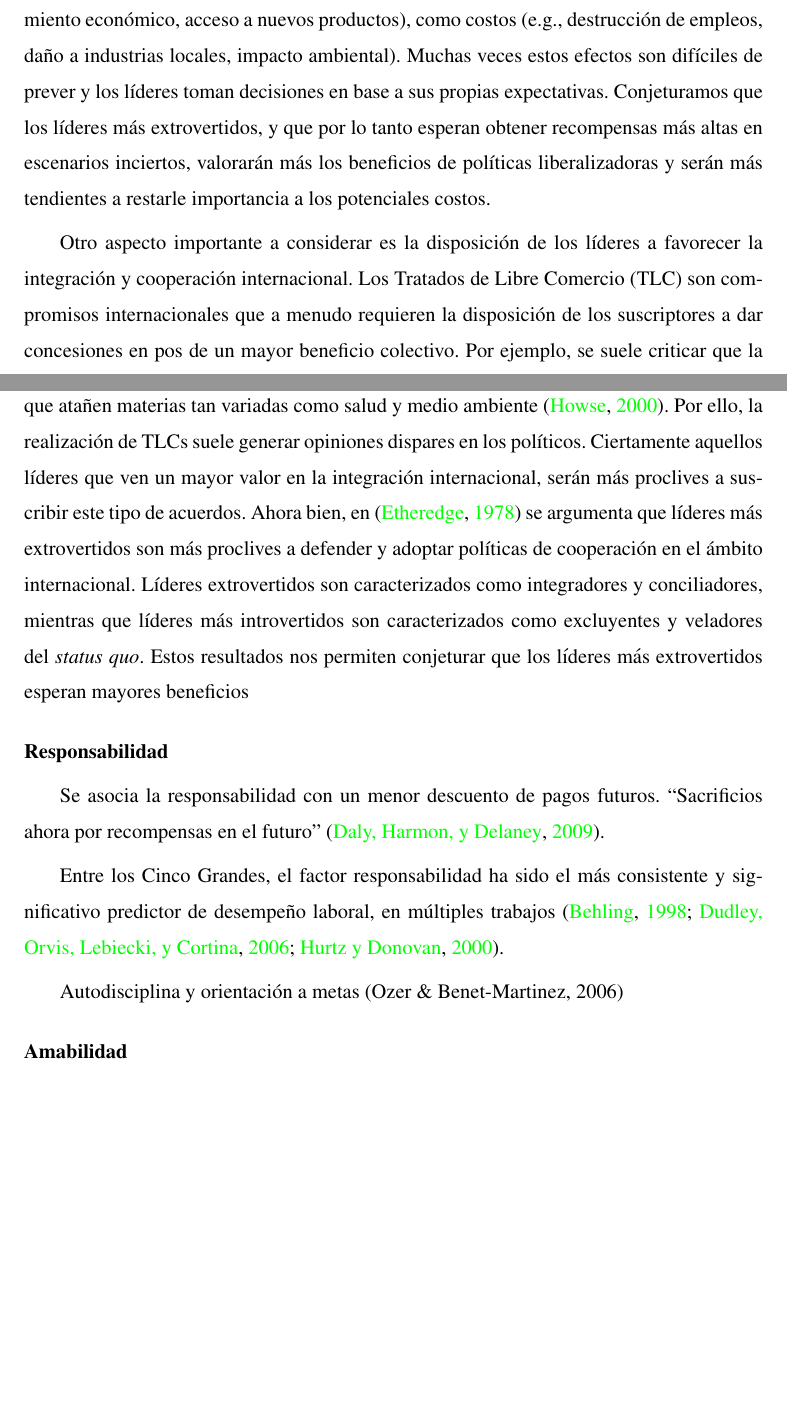
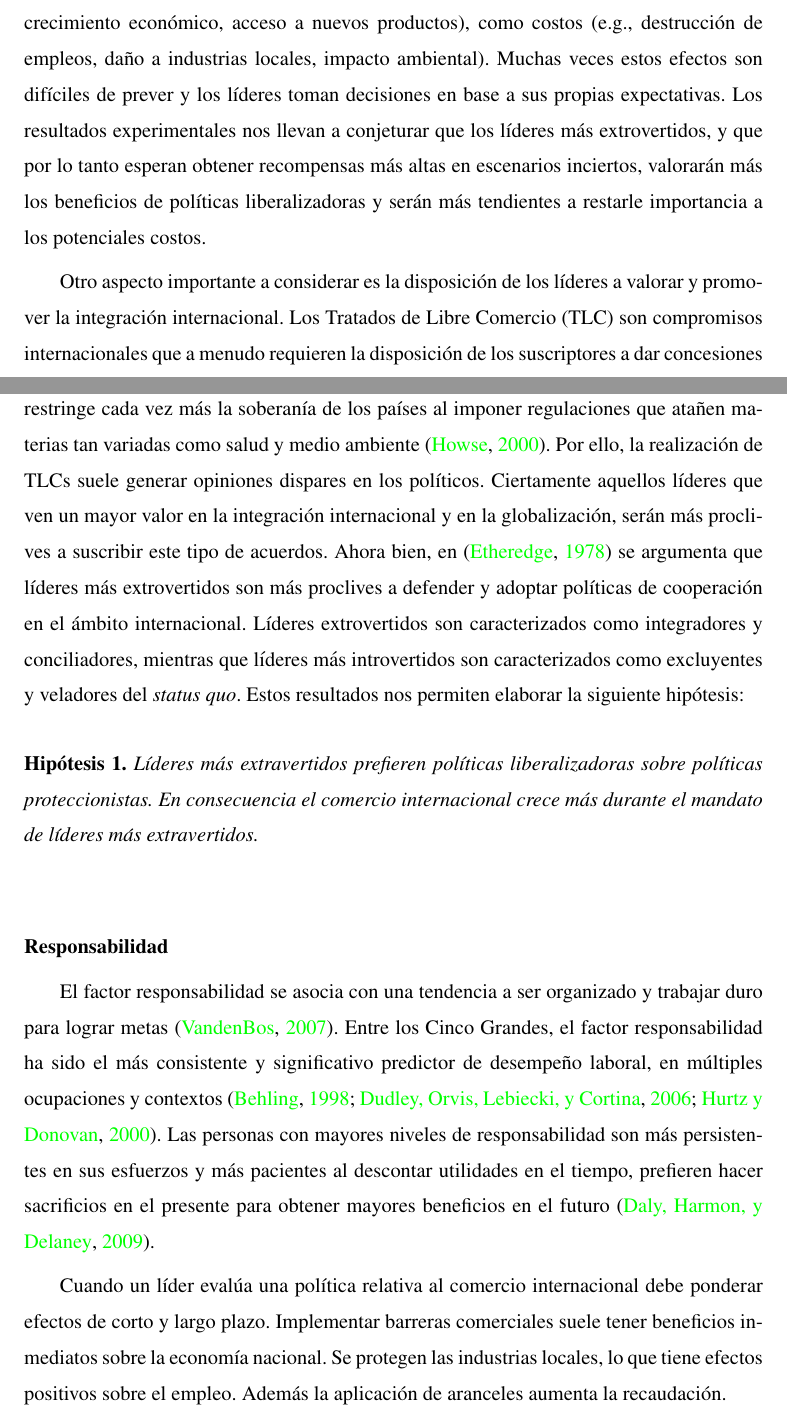
Before and after one commit to robamadour/Doc1, a LaTeX thesis (puctesis_ejemplo.tex): two parts of pages 27 and 28 of 69, joined at a grey line, cut so that both start at the same text, the shorter picture padded with empty space. Compiled offline with pdfLaTeX; the source files are stored in an older character set and shown here as Unicode.

Commit message:
Reponsabilidad
arg

```diff
--- a/puctesis_ejemplo.tex
+++ b/puctesis_ejemplo.tex
@@ -631,22 +631,30 @@ Las personas extrovertidas son percibidas como enérgicas, amigables y asertivas
 
 %Esto no lleva a pensar que la extraversión es importante para entender las preferencias de los líderes respecto al comercio internacional.
 
-Por otra parte, los líderes deben tener presente que la liberalización del comercio internacional implica riesgos, pues puede producir tanto beneficios (e.g., menores precios, crecimiento económico, acceso a nuevos productos), como costos (e.g., destrucción de empleos, daño a industrias locales, impacto ambiental). Muchas veces estos efectos son difíciles de prever y los líderes toman decisiones en base a sus propias expectativas. Conjeturamos que los líderes más extrovertidos, y que por lo tanto esperan obtener recompensas más altas en escenarios inciertos, valorarán más los beneficios de políticas liberalizadoras y serán más tendientes a restarle importancia a los potenciales costos.
+Por otra parte, los líderes deben tener presente que la liberalización del comercio internacional implica riesgos, pues puede producir tanto beneficios (e.g., menores precios, crecimiento económico, acceso a nuevos productos), como costos (e.g., destrucción de empleos, daño a industrias locales, impacto ambiental). Muchas veces estos efectos son difíciles de prever y los líderes toman decisiones en base a sus propias expectativas. Los resultados experimentales nos llevan a conjeturar que los líderes más extrovertidos, y que por lo tanto esperan obtener recompensas más altas en escenarios inciertos, valorarán más los beneficios de políticas liberalizadoras y serán más tendientes a restarle importancia a los potenciales costos.
 
-Otro aspecto importante a considerar es la disposición de los líderes a favorecer la integración y cooperación internacional. Los Tratados de Libre Comercio (TLC) son compromisos internacionales que a menudo requieren la disposición de los suscriptores a dar concesiones en pos de un mayor beneficio colectivo. Por ejemplo, se suele criticar que la globalización restringe cada vez más la soberanía de los países al imponer regulaciones que atañen materias tan variadas como  salud y medio ambiente \cite{Howse2000}. Por ello, la realización de TLCs suele generar opiniones dispares en los políticos. Ciertamente aquellos líderes que ven un mayor valor en la integración internacional, serán más proclives a suscribir este tipo de acuerdos. Ahora bien,
+Otro aspecto importante a considerar es la disposición de los líderes a valorar y promover la integración internacional. Los Tratados de Libre Comercio (TLC) son compromisos internacionales que a menudo requieren la disposición de los suscriptores a dar concesiones en pos de un mayor beneficio colectivo. Por ejemplo, se suele criticar que la globalización restringe cada vez más la soberanía de los países al imponer regulaciones que atañen materias tan variadas como  salud y medio ambiente \cite{Howse2000}. Por ello, la realización de TLCs suele generar opiniones dispares en los políticos. Ciertamente aquellos líderes que ven un mayor valor en la integración internacional y en la globalización, serán más proclives a suscribir este tipo de acuerdos. Ahora bien,
 en \cite{Etheredge} se argumenta que líderes más extrovertidos son más proclives a defender y adoptar políticas de cooperación en el ámbito internacional. Líderes extrovertidos son caracterizados como integradores y conciliadores, mientras que líderes más introvertidos son caracterizados como excluyentes y veladores del \textit{status quo}.
-Estos resultados nos permiten conjeturar que los líderes más extrovertidos esperan mayores beneficios
+Estos resultados nos permiten elaborar la siguiente hipótesis:
+\vspace{.5cm}
+
+\noindent\textbf{Hipótesis 1.} \textit{Líderes más extravertidos prefieren políticas liberalizadoras sobre políticas proteccionistas. En consecuencia el comercio internacional crece más durante el mandato de líderes más extravertidos.}
 
 
 
 
 \subsubsection*{Responsabilidad}
 
-Se asocia la responsabilidad con un menor descuento de pagos futuros. ``Sacrificios ahora por recompensas en el futuro'' \cite{Daly2009}.
+%Se asocia la responsabilidad con un menor descuento de pagos futuros. ``Sacrificios ahora por recompensas en el futuro'' \cite{Daly2009}.
 
-Entre los Cinco Grandes, el factor responsabilidad ha sido el más consistente y significativo predictor de desempeño laboral, en múltiples trabajos \cite{Behling1998,Dudley2006,Hurtz2000}.
+%Entre los Cinco Grandes, el factor responsabilidad ha sido el más consistente y significativo predictor de desempeño laboral, en múltiples trabajos y contextos \cite{Behling1998,Dudley2006,Hurtz2000}.
 
-Autodisciplina y orientación a metas (Ozer \& Benet-Martinez, 2006)
+%Autodisciplina y orientación a metas (Ozer \& Benet-Martinez, 2006)
+
+El factor responsabilidad se asocia con una tendencia a ser organizado y trabajar duro para lograr metas \cite{vandenbos2007apa}. Entre los Cinco Grandes, el factor responsabilidad ha sido el más consistente y significativo predictor de desempeño laboral, en múltiples ocupaciones y contextos \cite{Behling1998,Dudley2006,Hurtz2000}. Las personas con mayores niveles de responsabilidad son más persistentes en sus esfuerzos y más pacientes al descontar utilidades en el tiempo, prefieren hacer sacrificios en el presente para obtener mayores beneficios en el futuro \cite{Daly2009}.
+
+Cuando un líder evalúa una política relativa al comercio internacional debe ponderar efectos de corto y largo plazo. Implementar barreras comerciales suele tener beneficios inmediatos sobre la economía nacional. Se protegen las industrias locales, lo que tiene efectos positivos sobre el empleo. Además la aplicación de aranceles aumenta la recaudación.
+
 
 \subsubsection*{Amabilidad}
 
```
Also changed, not shown: puctesis_ejemplo.pdf, puctesis_ejemplo.tex (4 more changed lines), 3 other files.
